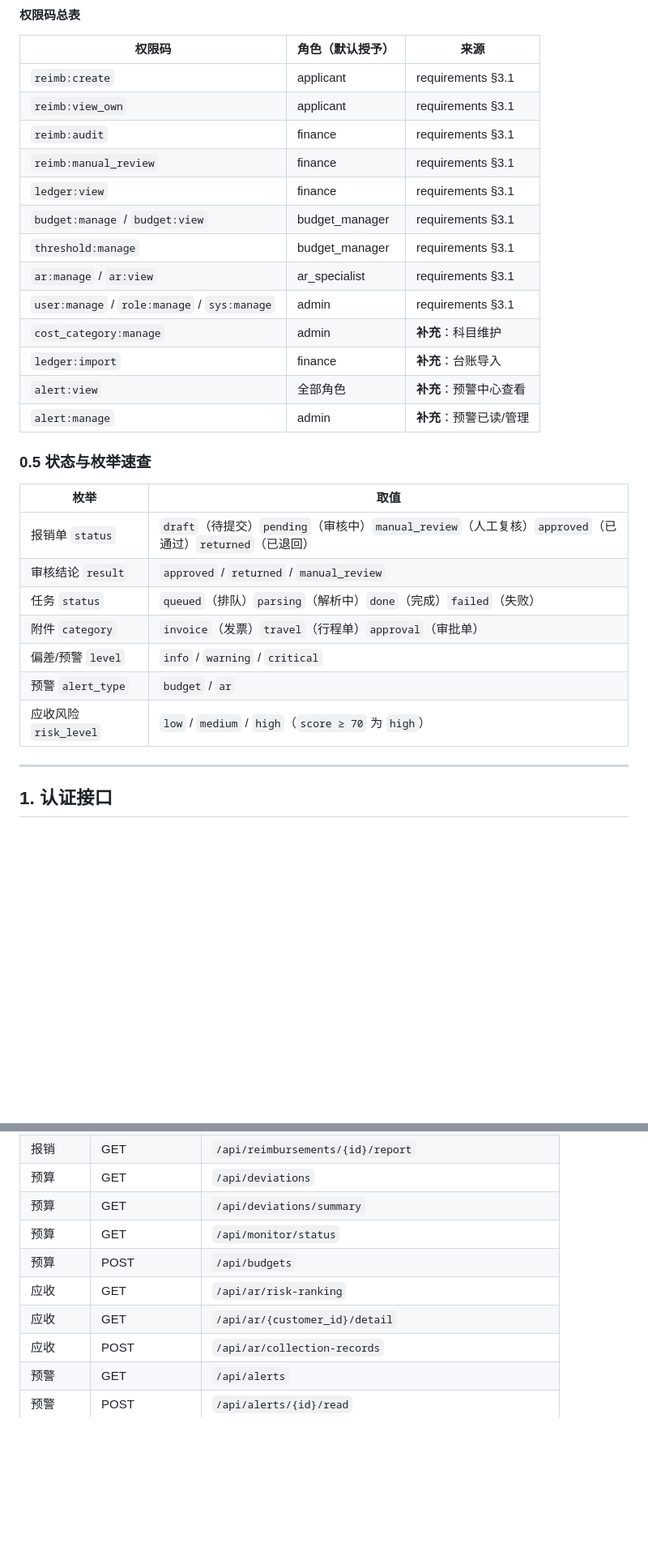
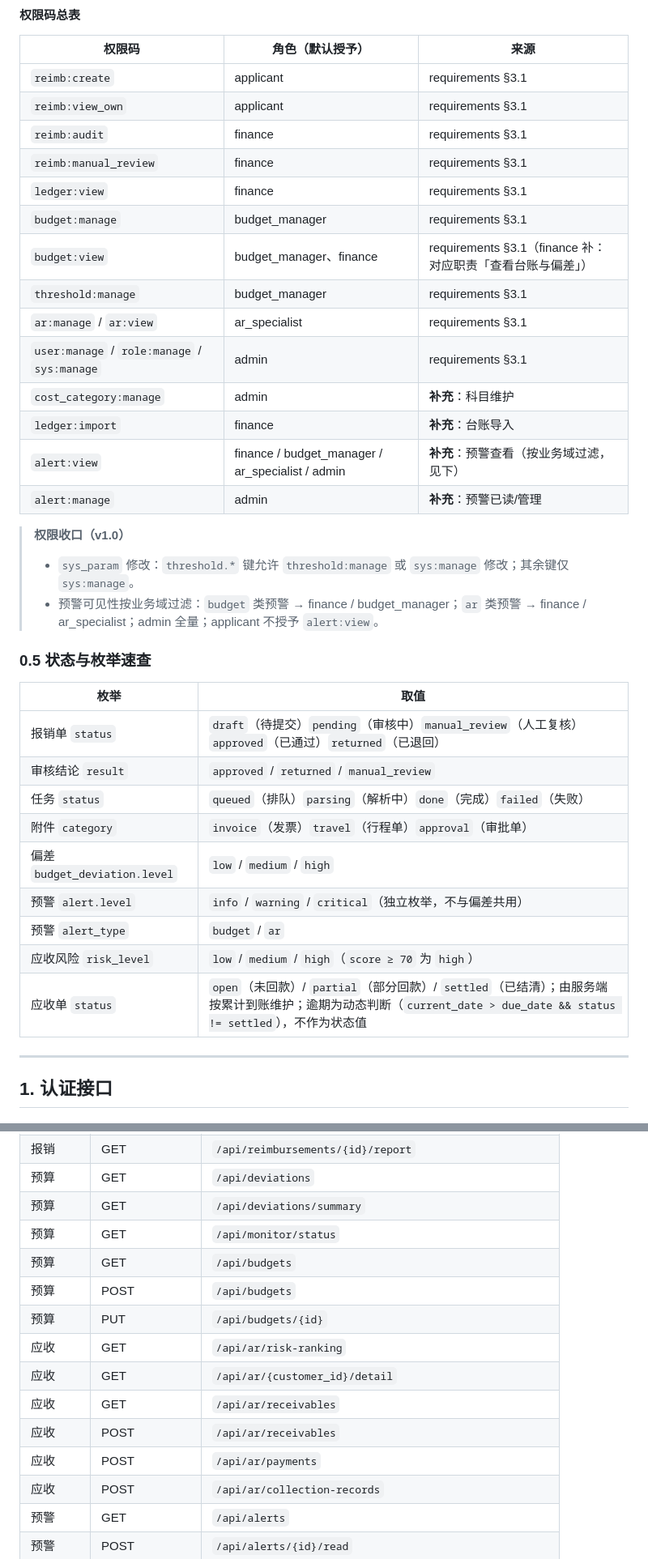
Before and after one commit to glynis-zy/finance-assistants, a Markdown page: docs/api.md, 2 parts joined by grey strips. Shown at 81% size. Drawn GitHub-style; blank space fills up the shorter version.

```diff
--- a/docs/api.md
+++ b/docs/api.md
@@ -73,14 +74,19 @@
 | `reimb:audit` | finance | requirements §3.1 |
 | `reimb:manual_review` | finance | requirements §3.1 |
 | `ledger:view` | finance | requirements §3.1 |
-| `budget:manage` / `budget:view` | budget_manager | requirements §3.1 |
+| `budget:manage` | budget_manager | requirements §3.1 |
+| `budget:view` | budget_manager、finance | requirements §3.1（finance 补：对应职责「查看台账与偏差」） |
 | `threshold:manage` | budget_manager | requirements §3.1 |
 | `ar:manage` / `ar:view` | ar_specialist | requirements §3.1 |
 | `user:manage` / `role:manage` / `sys:manage` | admin | requirements §3.1 |
 | `cost_category:manage` | admin | **补充**：科目维护 |
 | `ledger:import` | finance | **补充**：台账导入 |
-| `alert:view` | 全部角色 | **补充**：预警中心查看 |
+| `alert:view` | finance / budget_manager / ar_specialist / admin | **补充**：预警查看（按业务域过滤，见下） |
 | `alert:manage` | admin | **补充**：预警已读/管理 |
+
+> **权限收口（v1.0）**
+> - `sys_param` 修改：`threshold.*` 键允许 `threshold:manage` 或 `sys:manage` 修改；其余键仅 `sys:manage`。
+> - 预警可见性按业务域过滤：`budget` 类预警 → finance / budget_manager；`ar` 类预警 → finance / ar_specialist；admin 全量；applicant 不授予 `alert:view`。
 
 ### 0.5 状态与枚举速查
 
@@ -90,9 +96,11 @@
 | 审核结论 `result` | `approved` / `returned` / `manual_review` |
 | 任务 `status` | `queued`（排队）`parsing`（解析中）`done`（完成）`failed`（失败） |
 | 附件 `category` | `invoice`（发票）`travel`（行程单）`approval`（审批单） |
-| 偏差/预警 `level` | `info` / `warning` / `critical` |
+| 偏差 `budget_deviation.level` | `low` / `medium` / `high` |
+| 预警 `alert.level` | `info` / `warning` / `critical`（独立枚举，不与偏差共用） |
 | 预警 `alert_type` | `budget` / `ar` |
 | 应收风险 `risk_level` | `low` / `medium` / `high`（`score ≥ 70` 为 `high`） |
+| 应收单 `status` | `open`（未回款）/ `partial`（部分回款）/ `settled`（已结清）；由服务端按累计到账维护；逾期为动态判断（`current_date > due_date && status != settled`），不作为状态值 |
 
 ---
 
@@ -653,9 +726,14 @@
 | 预算 | GET | `/api/deviations` |
 | 预算 | GET | `/api/deviations/summary` |
 | 预算 | GET | `/api/monitor/status` |
+| 预算 | GET | `/api/budgets` |
 | 预算 | POST | `/api/budgets` |
+| 预算 | PUT | `/api/budgets/{id}` |
 | 应收 | GET | `/api/ar/risk-ranking` |
 | 应收 | GET | `/api/ar/{customer_id}/detail` |
+| 应收 | GET | `/api/ar/receivables` |
+| 应收 | POST | `/api/ar/receivables` |
+| 应收 | POST | `/api/ar/payments` |
 | 应收 | POST | `/api/ar/collection-records` |
 | 预警 | GET | `/api/alerts` |
 | 预警 | POST | `/api/alerts/{id}/read` |
```
Also changed, not shown: other parts of docs/api.md (+85 -19 lines), docs/architecture.md (+11 -1 lines), docs/requirements.md (+2 -1 lines).
